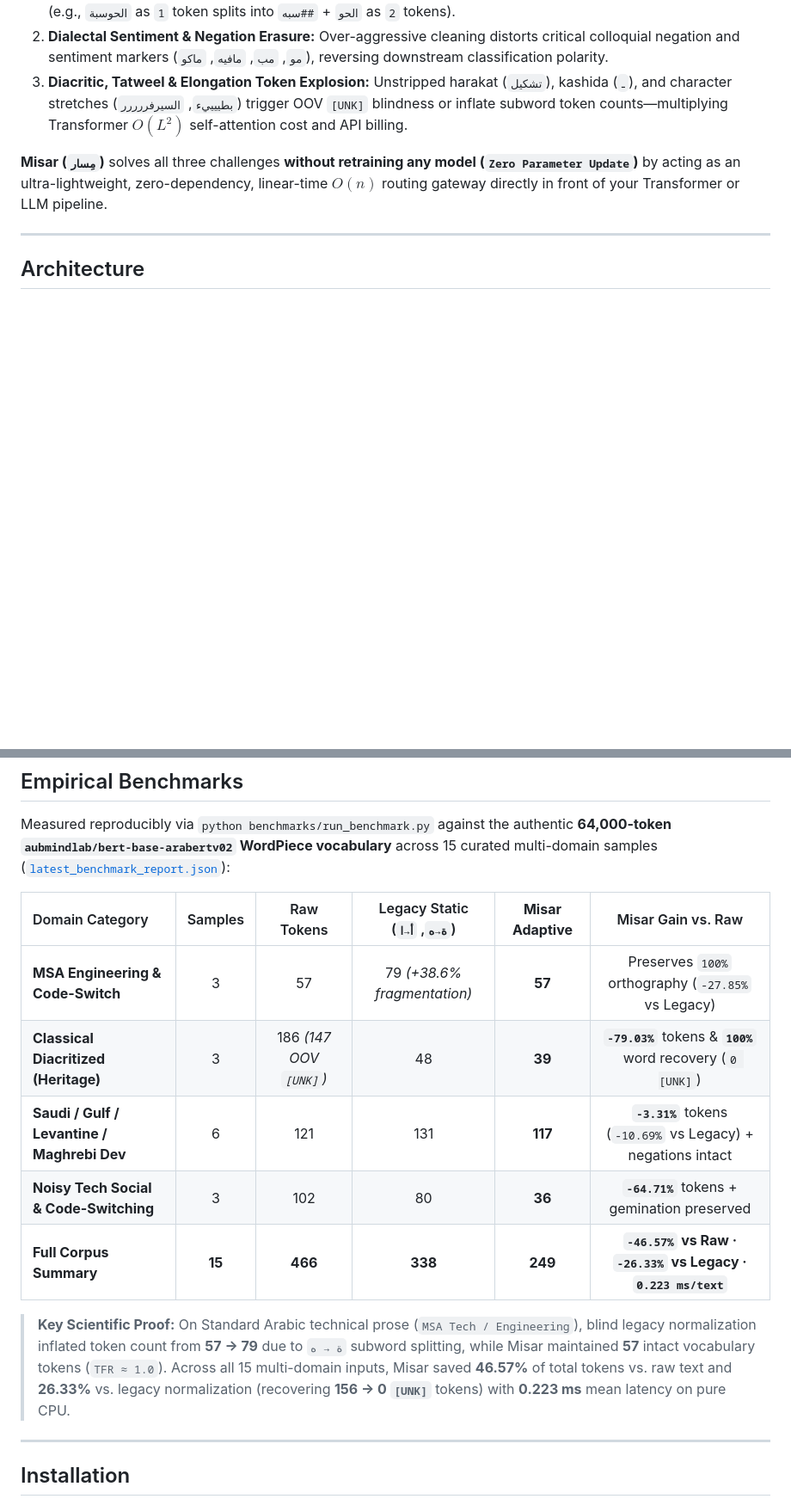
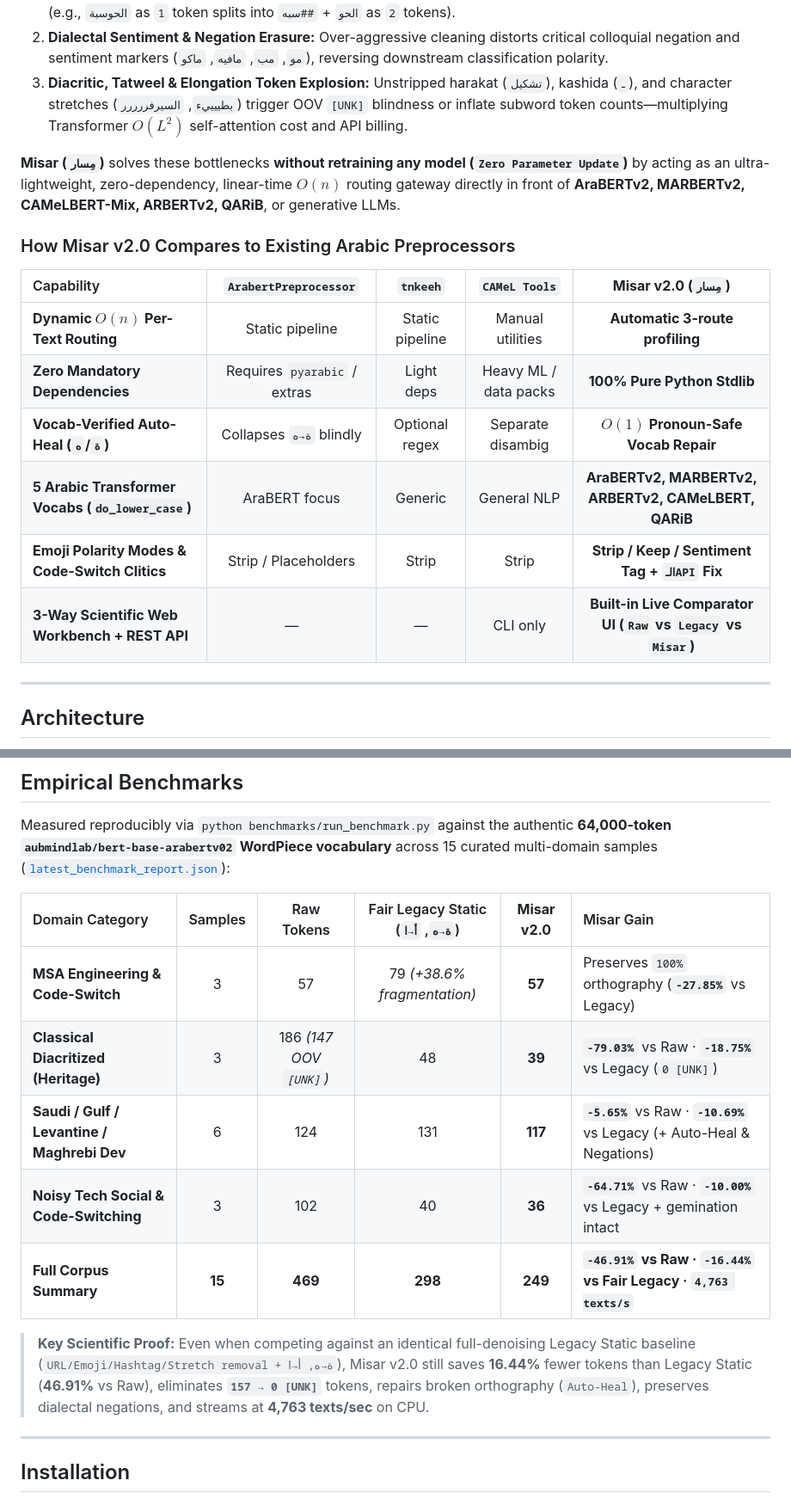
Before and after one commit to RealMtrx/misar, a Markdown page: README.md, 2 parts joined by grey strips. Shown at 86% size. Drawn GitHub-style; blank space fills up the shorter version.

```diff
--- a/README.md
+++ b/README.md
@@ -30,7 +32,18 @@ Modern Arabic NLP deployments face a structural bottleneck: forcing heterogeneou
 2. **Dialectal Sentiment & Negation Erasure:** Over-aggressive cleaning distorts critical colloquial negation and sentiment markers (`مو`, `مب`, `مافيه`, `ماكو`), reversing downstream classification polarity.
 3. **Diacritic, Tatweel & Elongation Token Explosion:** Unstripped harakat (`تشكيل`), kashida (`ـ`), and character stretches (`بطييييء`, `السيرفررررر`) trigger OOV `[UNK]` blindness or inflate subword token counts—multiplying Transformer $O(L^2)$ self-attention cost and API billing.
 
-**Misar (`مِسار`)** solves all three challenges **without retraining any model (`Zero Parameter Update`)** by acting as an ultra-lightweight, zero-dependency, linear-time $O(n)$ routing gateway directly in front of your Transformer or LLM pipeline.
+**Misar (`مِسار`)** solves these bottlenecks **without retraining any model (`Zero Parameter Update`)** by acting as an ultra-lightweight, zero-dependency, linear-time $O(n)$ routing gateway directly in front of **AraBERTv2, MARBERTv2, CAMeLBERT-Mix, ARBERTv2, QARiB**, or generative LLMs.
+
+### How Misar v2.0 Compares to Existing Arabic Preprocessors
+
+| Capability | `ArabertPreprocessor` | `tnkeeh` | `CAMeL Tools` | **Misar v2.0 (`مِسار`)** |
+| :--- | :---: | :---: | :---: | :---: |
+| **Dynamic $O(n)$ Per-Text Routing** | Static pipeline | Static pipeline | Manual utilities | **Automatic 3-route profiling** |
+| **Zero Mandatory Dependencies** | Requires `pyarabic` / extras | Light deps | Heavy ML / data packs | **100% Pure Python Stdlib** |
+| **Vocab-Verified Auto-Heal (`ة`/`ه`)** | Collapses `ة→ه` blindly | Optional regex | Separate disambig | **$O(1)$ Pronoun-Safe Vocab Repair** |
+| **5 Arabic Transformer Vocabs (`do_lower_case`)** | AraBERT focus | Generic | General NLP | **AraBERTv2, MARBERTv2, ARBERTv2, CAMeLBERT, QARiB** |
+| **Emoji Polarity Modes & Code-Switch Clitics** | Strip / Placeholders | Strip | Strip | **Strip / Keep / Sentiment Tag + `الـAPI` Fix** |
+| **3-Way Scientific Web Workbench + REST API** | — | — | CLI only | **Built-in Live Comparator UI (`Raw` vs `Legacy` vs `Misar`)** |
 
 ---
 
@@ -55,15 +68,15 @@ flowchart LR
 
 Measured reproducibly via `python benchmarks/run_benchmark.py` against the authentic **64,000-token `aubmindlab/bert-base-arabertv02` WordPiece vocabulary** across 15 curated multi-domain samples ([`latest_benchmark_report.json`](https://github.com/RealMtrx/misar/blob/main/benchmarks/latest_benchmark_report.json)):
 
-| Domain Category | Samples | Raw Tokens | Legacy Static (`ة→ه`, `أ→ا`) | **Misar Adaptive** | Misar Gain vs. Raw |
-| :--- | :---: | :---: | :---: | :---: | :---: |
-| **MSA Engineering & Code-Switch** | 3 | 57 | 79 *(+38.6% fragmentation)* | **57** | Preserves `100%` orthography (`-27.85%` vs Legacy) |
-| **Classical Diacritized (Heritage)** | 3 | 186 *(147 OOV `[UNK]`)* | 48 | **39** | **`-79.03%`** tokens & **`100%`** word recovery (`0 [UNK]`) |
-| **Saudi / Gulf / Levantine / Maghrebi Dev** | 6 | 121 | 131 | **117** | **`-3.31%`** tokens (`-10.69%` vs Legacy) + negations intact |
-| **Noisy Tech Social & Code-Switching** | 3 | 102 | 80 | **36** | **`-64.71%`** tokens + gemination preserved |
-| **Full Corpus Summary** | **15** | **466** | **338** | **249** | **`-46.57%` vs Raw · `-26.33%` vs Legacy · `0.223 ms/text`** |
+| Domain Category | Samples | Raw Tokens | Fair Legacy Static (`ة→ه`, `أ→ا`) | **Misar v2.0** | Misar Gain |
+| :--- | :---: | :---: | :---: | :---: | :--- |
+| **MSA Engineering & Code-Switch** | 3 | 57 | 79 *(+38.6% fragmentation)* | **57** | Preserves `100%` orthography (**`-27.85%`** vs Legacy) |
+| **Classical Diacritized (Heritage)** | 3 | 186 *(147 OOV `[UNK]`)* | 48 | **39** | **`-79.03%`** vs Raw · **`-18.75%`** vs Legacy (`0 [UNK]`) |
+| **Saudi / Gulf / Levantine / Maghrebi Dev** | 6 | 124 | 131 | **117** | **`-5.65%`** vs Raw · **`-10.69%`** vs Legacy (+ Auto-Heal & Negations) |
+| **Noisy Tech Social & Code-Switching** | 3 | 102 | 40 | **36** | **`-64.71%`** vs Raw · **`-10.00%`** vs Legacy + gemination intact |
+| **Full Corpus Summary** | **15** | **469** | **298** | **249** | **`-46.91%` vs Raw · `-16.44%` vs Fair Legacy · `4,763 texts/s`** |
 
-> **Key Scientific Proof:** On Standard Arabic technical prose (`MSA Tech / Engineering`), blind legacy normalization inflated token count from **57 → 79** due to `ة → ه` subword splitting, while Misar maintained **57** intact vocabulary tokens (`TFR ≈ 1.0`). Across all 15 multi-domain inputs, Misar saved **46.57%** of total tokens vs. raw text and **26.33%** vs. legacy normalization (recovering **156 → 0 `[UNK]`** tokens) with **0.223 ms** mean latency on pure CPU.
+> **Key Scientific Proof:** Even when competing against an identical full-denoising Legacy Static baseline (`URL/Emoji/Hashtag/Stretch removal + ة→ه, أ→ا`), Misar v2.0 still saves **16.44%** fewer tokens than Legacy Static (**46.91%** vs Raw), eliminates **`157 → 0 [UNK]`** tokens, repairs broken orthography (`Auto-Heal`), preserves dialectal negations, and streams at **4,763 texts/sec** on CPU.
 
 ---
 
```
Also changed, not shown: other parts of README.md (+30 -22 lines), CHANGELOG.md (+11 -0 lines), docs/misar-architecture.png, 14 other files.
